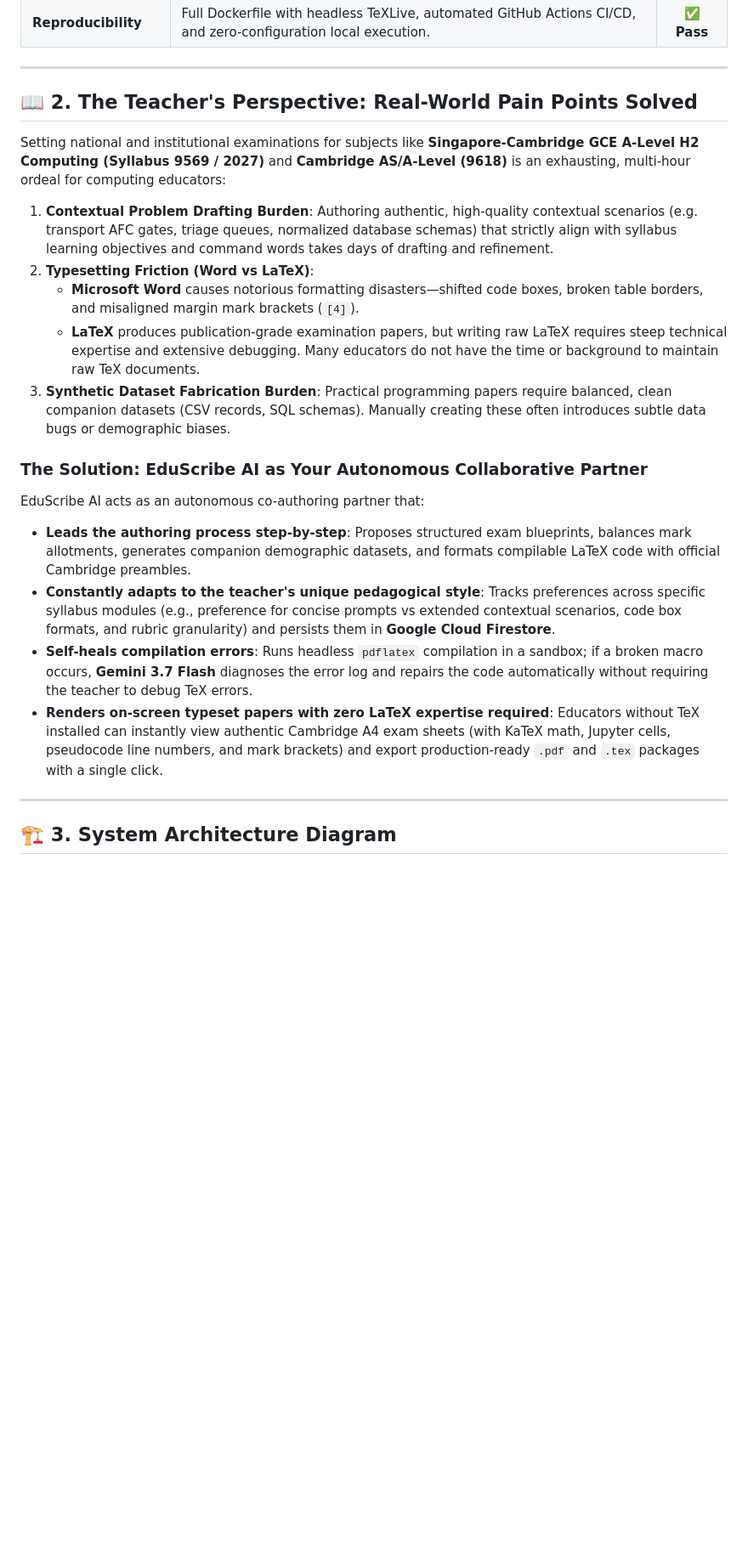
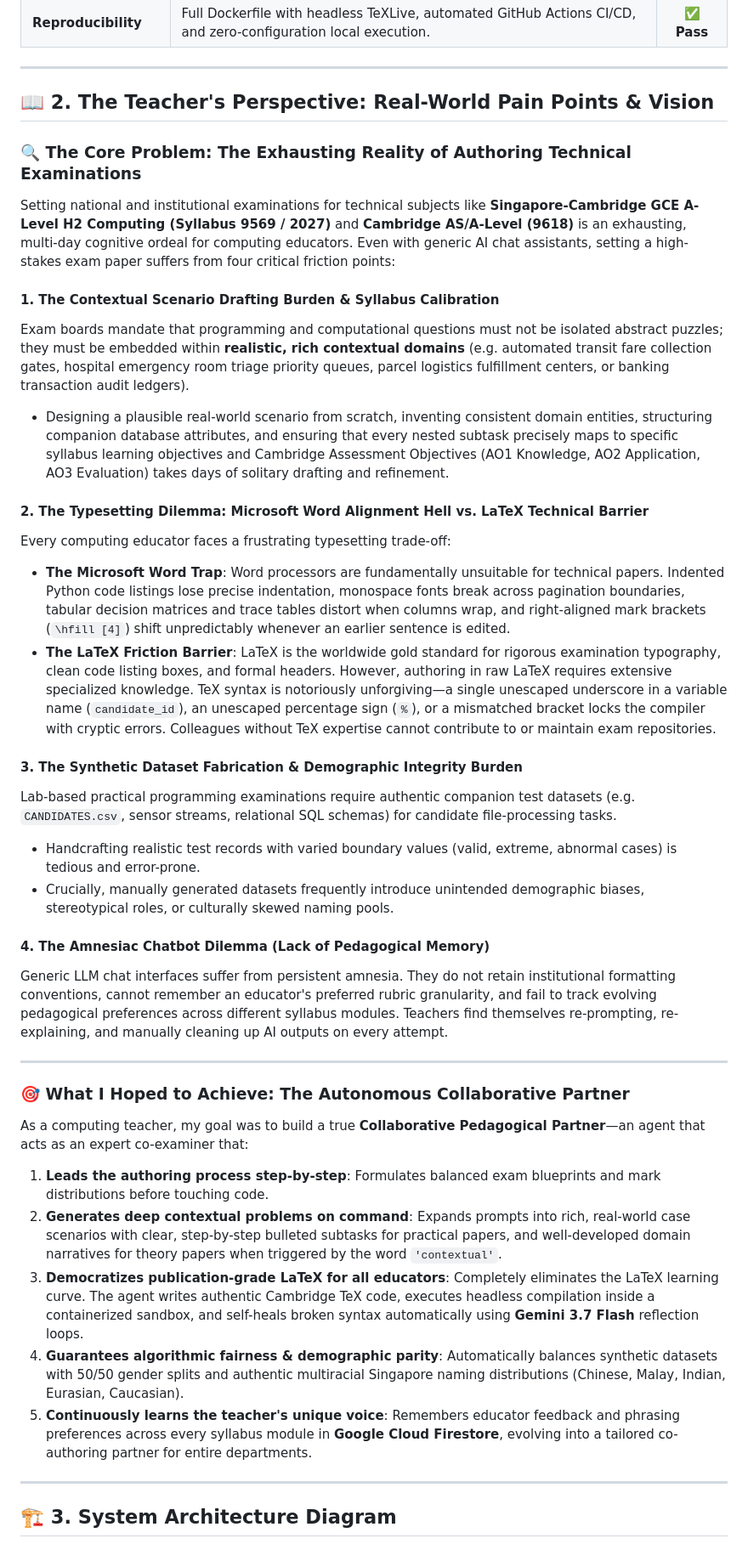
Before and after one commit to bluechristopher/ComputingScribe, a Markdown page: README.md, the part around one of its changes. Shown at 85% size. Rendered like a GitHub page; blank space fills up the shorter version.

```diff
--- a/README.md
+++ b/README.md
@@ -30,22 +30,37 @@
 
 ---
 
-## 📖 2. The Teacher's Perspective: Real-World Pain Points Solved
+## 📖 2. The Teacher's Perspective: Real-World Pain Points & Vision
 
-Setting national and institutional examinations for subjects like **Singapore-Cambridge GCE A-Level H2 Computing (Syllabus 9569 / 2027)** and **Cambridge AS/A-Level (9618)** is an exhausting, multi-hour ordeal for computing educators:
+### 🔍 The Core Problem: The Exhausting Reality of Authoring Technical Examinations
+Setting national and institutional examinations for technical subjects like **Singapore-Cambridge GCE A-Level H2 Computing (Syllabus 9569 / 2027)** and **Cambridge AS/A-Level (9618)** is an exhausting, multi-day cognitive ordeal for computing educators. Even with generic AI chat assistants, setting a high-stakes exam paper suffers from four critical friction points:
 
-1. **Contextual Problem Drafting Burden**: Authoring authentic, high-quality contextual scenarios (e.g. transport AFC gates, triage queues, normalized database schemas) that strictly align with syllabus learning objectives and command words takes days of drafting and refinement.
-2. **Typesetting Friction (Word vs LaTeX)**:
-   - **Microsoft Word** causes notorious formatting disasters—shifted code boxes, broken table borders, and misaligned margin mark brackets (`[4]`).
-   - **LaTeX** produces publication-grade examination papers, but writing raw LaTeX requires steep technical expertise and extensive debugging. Many educators do not have the time or background to maintain raw TeX documents.
-3. **Synthetic Dataset Fabrication Burden**: Practical programming papers require balanced, clean companion datasets (CSV records, SQL schemas). Manually creating these often introduces subtle data bugs or demographic biases.
+#### 1. The Contextual Scenario Drafting Burden & Syllabus Calibration
+Exam boards mandate that programming and computational questions must not be isolated abstract puzzles; they must be embedded within **realistic, rich contextual domains** (e.g. automated transit fare collection gates, hospital emergency room triage priority queues, parcel logistics fulfillment centers, or banking transaction audit ledgers).
+- Designing a plausible real-world scenario from scratch, inventing consistent domain entities, structuring companion database attributes, and ensuring that every nested subtask precisely maps to specific syllabus learning objectives and Cambridge Assessment Objectives (AO1 Knowledge, AO2 Application, AO3 Evaluation) takes days of solitary drafting and refinement.
 
-### The Solution: EduScribe AI as Your Autonomous Collaborative Partner
-EduScribe AI acts as an autonomous co-authoring partner that:
-- **Leads the authoring process step-by-step**: Proposes structured exam blueprints, balances mark allotments, generates companion demographic datasets, and formats compilable LaTeX code with official Cambridge preambles.
-- **Constantly adapts to the teacher's unique pedagogical style**: Tracks preferences across specific syllabus modules (e.g., preference for concise prompts vs extended contextual scenarios, code box formats, and rubric granularity) and persists them in **Google Cloud Firestore**.
-- **Self-heals compilation errors**: Runs headless `pdflatex` compilation in a sandbox; if a broken macro occurs, **Gemini 3.7 Flash** diagnoses the error log and repairs the code automatically without requiring the teacher to debug TeX errors.
-- **Renders on-screen typeset papers with zero LaTeX expertise required**: Educators without TeX installed can instantly view authentic Cambridge A4 exam sheets (with KaTeX math, Jupyter cells, pseudocode line numbers, and mark brackets) and export production-ready `.pdf` and `.tex` packages with a single click.
+#### 2. The Typesetting Dilemma: Microsoft Word Alignment Hell vs. LaTeX Technical Barrier
+Every computing educator faces a frustrating typesetting trade-off:
+- **The Microsoft Word Trap**: Word processors are fundamentally unsuitable for technical papers. Indented Python code listings lose precise indentation, monospace fonts break across pagination boundaries, tabular decision matrices and trace tables distort when columns wrap, and right-aligned mark brackets (`\hfill [4]`) shift unpredictably whenever an earlier sentence is edited.
+- **The LaTeX Friction Barrier**: LaTeX is the worldwide gold standard for rigorous examination typography, clean code listing boxes, and formal headers. However, authoring in raw LaTeX requires extensive specialized knowledge. TeX syntax is notoriously unforgiving—a single unescaped underscore in a variable name (`candidate_id`), an unescaped percentage sign (`%`), or a mismatched bracket locks the compiler with cryptic errors. Colleagues without TeX expertise cannot contribute to or maintain exam repositories.
+
+#### 3. The Synthetic Dataset Fabrication & Demographic Integrity Burden
+Lab-based practical programming examinations require authentic companion test datasets (e.g. `CANDIDATES.csv`, sensor streams, relational SQL schemas) for candidate file-processing tasks.
+- Handcrafting realistic test records with varied boundary values (valid, extreme, abnormal cases) is tedious and error-prone.
+- Crucially, manually generated datasets frequently introduce unintended demographic biases, stereotypical roles, or culturally skewed naming pools.
+
+#### 4. The Amnesiac Chatbot Dilemma (Lack of Pedagogical Memory)
+Generic LLM chat interfaces suffer from persistent amnesia. They do not retain institutional formatting conventions, cannot remember an educator's preferred rubric granularity, and fail to track evolving pedagogical preferences across different syllabus modules. Teachers find themselves re-prompting, re-explaining, and manually cleaning up AI outputs on every attempt.
+
+---
+
+### 🎯 What I Hoped to Achieve: The Autonomous Collaborative Partner
+As a computing teacher, my goal was to build a true **Collaborative Pedagogical Partner**—an agent that acts as an expert co-examiner that:
+1. **Leads the authoring process step-by-step**: Formulates balanced exam blueprints and mark distributions before touching code.
+2. **Generates deep contextual problems on command**: Expands prompts into rich, real-world case scenarios with clear, step-by-step bulleted subtasks for practical papers, and well-developed domain narratives for theory papers when triggered by the word `'contextual'`.
+3. **Democratizes publication-grade LaTeX for all educators**: Completely eliminates the LaTeX learning curve. The agent writes authentic Cambridge TeX code, executes headless compilation inside a containerized sandbox, and self-heals broken syntax automatically using **Gemini 3.7 Flash** reflection loops.
+4. **Guarantees algorithmic fairness & demographic parity**: Automatically balances synthetic datasets with 50/50 gender splits and authentic multiracial Singapore naming distributions (Chinese, Malay, Indian, Eurasian, Caucasian).
+5. **Continuously learns the teacher's unique voice**: Remembers educator feedback and phrasing preferences across every syllabus module in **Google Cloud Firestore**, evolving into a tailored co-authoring partner for entire departments.
 
 ---
 
```
Also changed, not shown: other parts of README.md (+36 -9 lines).
